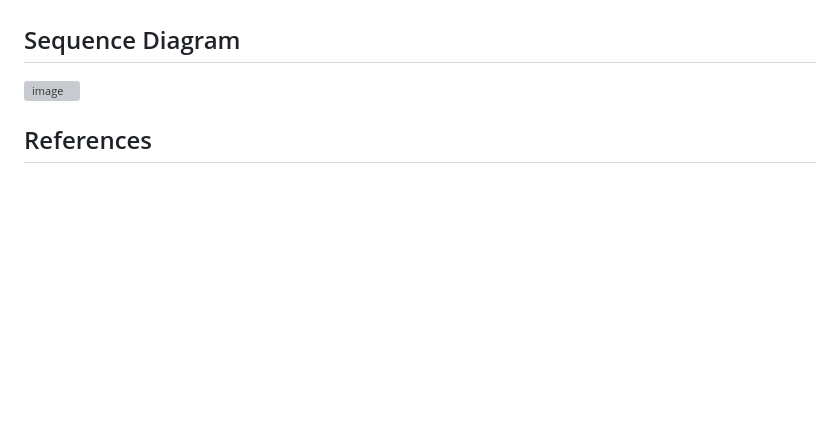
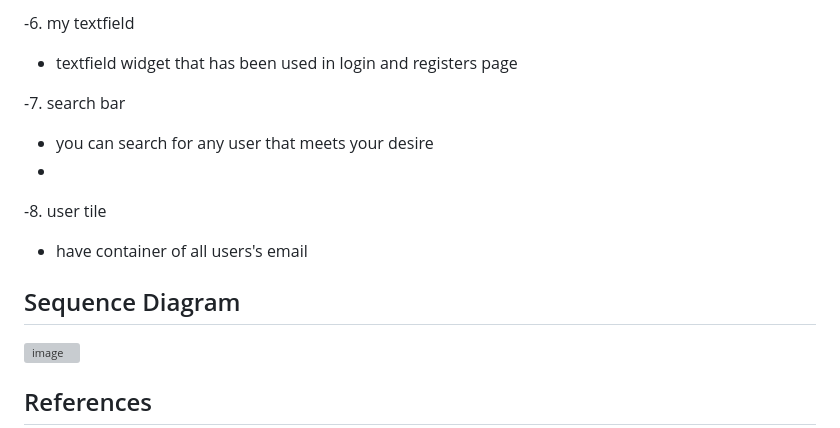
Before and after one commit to nazim98/amal-tech-repair, a Markdown page: README.md, the part around one of its changes. Drawn GitHub-style; blank space fills up the shorter version; grey boxes are pictures that could not be loaded.

```diff
--- a/README.md
+++ b/README.md
@@ -103,3 +155,11 @@ The Amal Tech Repair app aims to provide a hassle-free repair experience by offe
+-6. my textfield
+   - textfield widget that has been used in login and registers page
+
+-7. search bar
+   - you can search for any user that meets your desire
+   -
+-8. user tile
+   - have container of all users's email
 
 ## Sequence Diagram
 ![image](https://github.com/nazim98/amal-tech-repair/assets/134998873/a8598bbe-6413-4ecf-9d76-a4333ce52873)
```
Also changed, not shown: other parts of README.md (+63 -11 lines).
